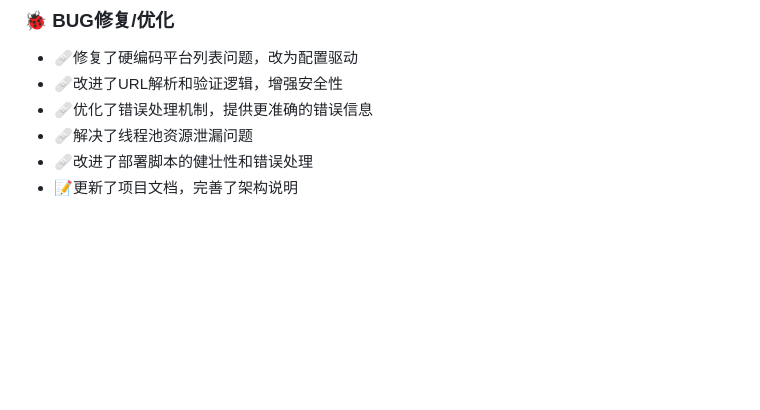
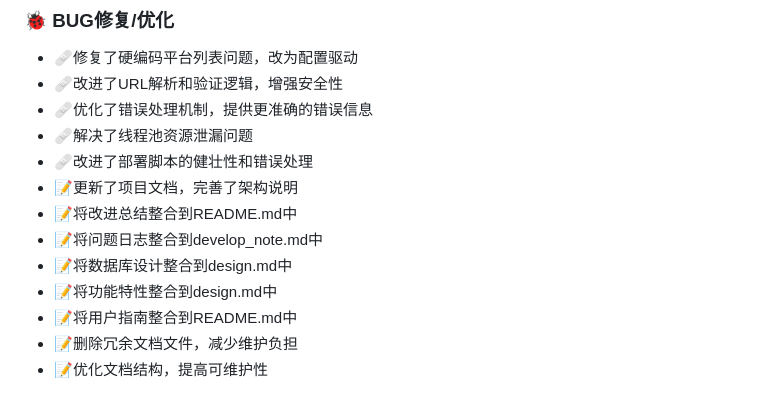
Before and after one commit to WangYan-Good/SocialMediaStreamDownloader, a Markdown page: docs/history-ZH.md, the part around the change. Rendered like a GitHub page; blank space fills up the shorter version.

Commit message:
docs: update history-ZH.md with documentation consolidation records
- Add documentation improvement records to v0.8 release notes
- Document all documentation consolidation activities
- Record integration of various docs into main files

Co-authored-by: Qwen-Coder <qwen-coder@alibabacloud.com>

```diff
--- a/docs/history-ZH.md
+++ b/docs/history-ZH.md
@@ -141,3 +141,10 @@ skip this step!
 - 🩹解决了线程池资源泄漏问题
 - 🩹改进了部署脚本的健壮性和错误处理
 - 📝更新了项目文档，完善了架构说明
+- 📝将改进总结整合到README.md中
+- 📝将问题日志整合到develop_note.md中
+- 📝将数据库设计整合到design.md中
+- 📝将功能特性整合到design.md中
+- 📝将用户指南整合到README.md中
+- 📝删除冗余文档文件，减少维护负担
+- 📝优化文档结构，提高可维护性
```
